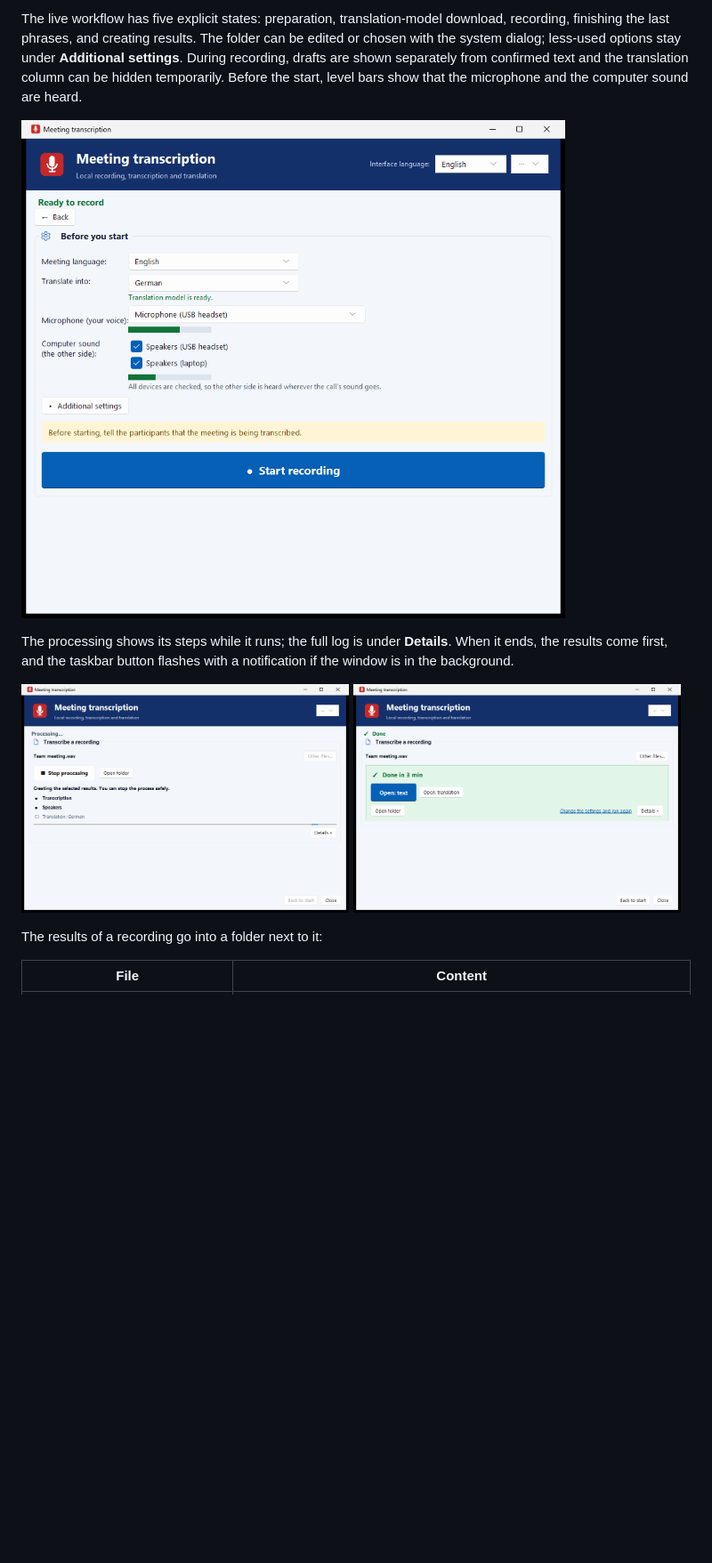
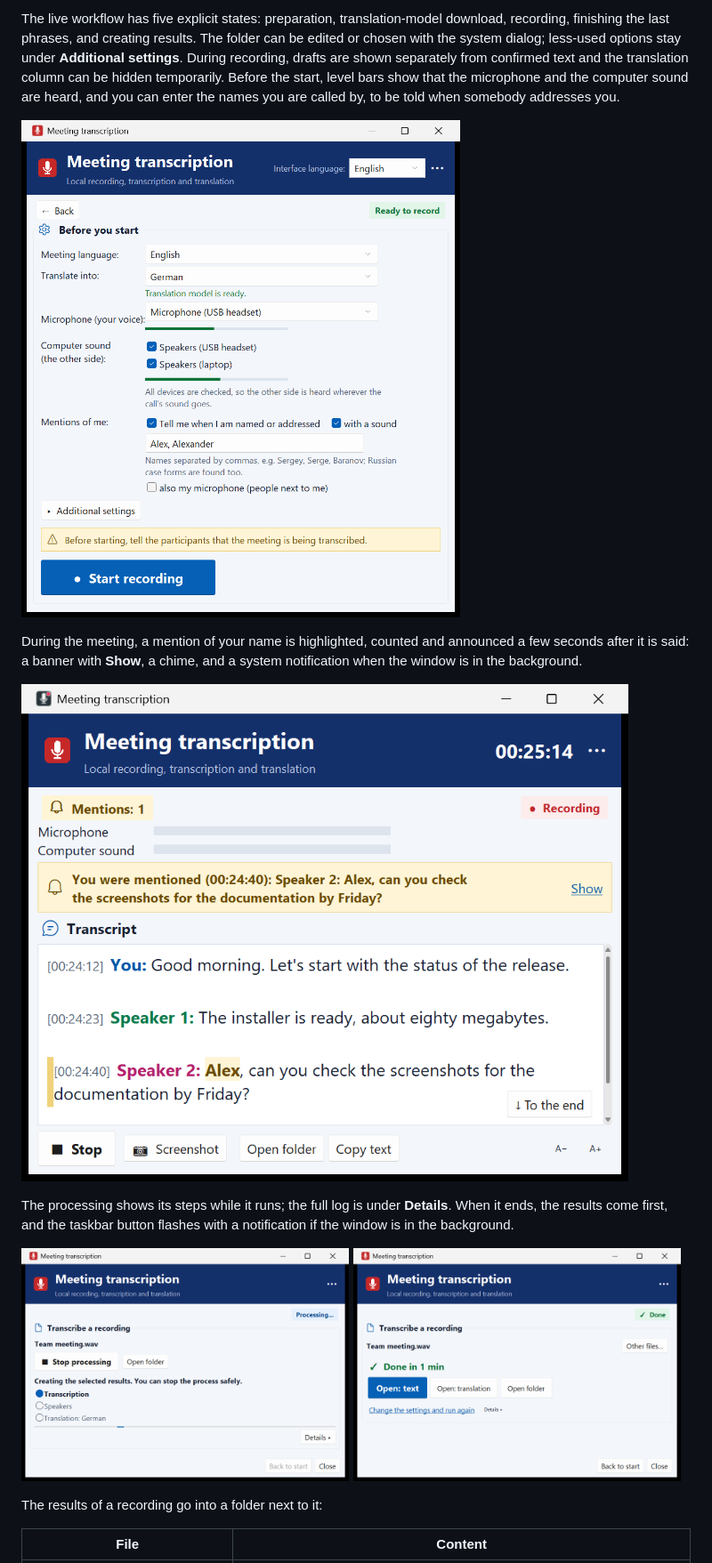
Before and after one commit to sbaranau/transcribe, a Markdown page: README.md, the part around one of its changes. Shown at 89% size. Drawn GitHub-style; pictures changed too: docs/screenshots/2-before.png, docs/screenshots/3-processing.png, docs/screenshots/4-results.png; blank space fills up the shorter version.

Commit message:
docs: retake README screenshots, add the mention screen
Also shortens the 'also my microphone' option text, which ran past the window edge in English.

Co-Authored-By: Claude <noreply@anthropic.com>

```diff
--- a/README.md
+++ b/README.md
@@ -148,9 +148,16 @@ The live workflow has five explicit states: preparation, translation-model downl
 finishing the last phrases, and creating results. The folder can be edited or chosen with the
 system dialog; less-used options stay under **Additional settings**. During recording, drafts are
 shown separately from confirmed text and the translation column can be hidden temporarily.
-Before the start, level bars show that the microphone and the computer sound are heard.
+Before the start, level bars show that the microphone and the computer sound are heard, and
+you can enter the names you are called by, to be told when somebody addresses you.
 
-![Meeting now on Windows: Back, meeting language, translation into German with its model ready, the microphone and computer sound with their level bars, and the blue Start recording button](docs/screenshots/2-before.png)
+![Meeting now on Windows: Back and the Ready to record state, meeting language, translation into German with its model ready, the microphone and computer sound with their level bars, Mentions of me with the names Alex and Alexander and the sound option, and the blue Start recording button](docs/screenshots/2-before.png)
+
+During the meeting, a mention of your name is highlighted, counted and announced a few seconds
+after it is said: a banner with **Show**, a chime, and a system notification when the window is in
+the background.
+
+![A meeting in progress on Windows: the timer and Recording, the counter Mentions: 1, a yellow banner "You were mentioned (00:24:40): Speaker 2: Alex, can you check the screenshots for the documentation by Friday?" with Show, and the transcript with Alex highlighted and a bar beside that paragraph](docs/screenshots/5-mention.png)
 
 The processing shows its steps while it runs; the full log is under **Details**. When it ends,
 the results come first, and the taskbar button flashes with a notification if the window is in
```
Also changed, not shown: other parts of README.md (+3 -3 lines), docs/screenshots/1-home.png, 1 other file.
